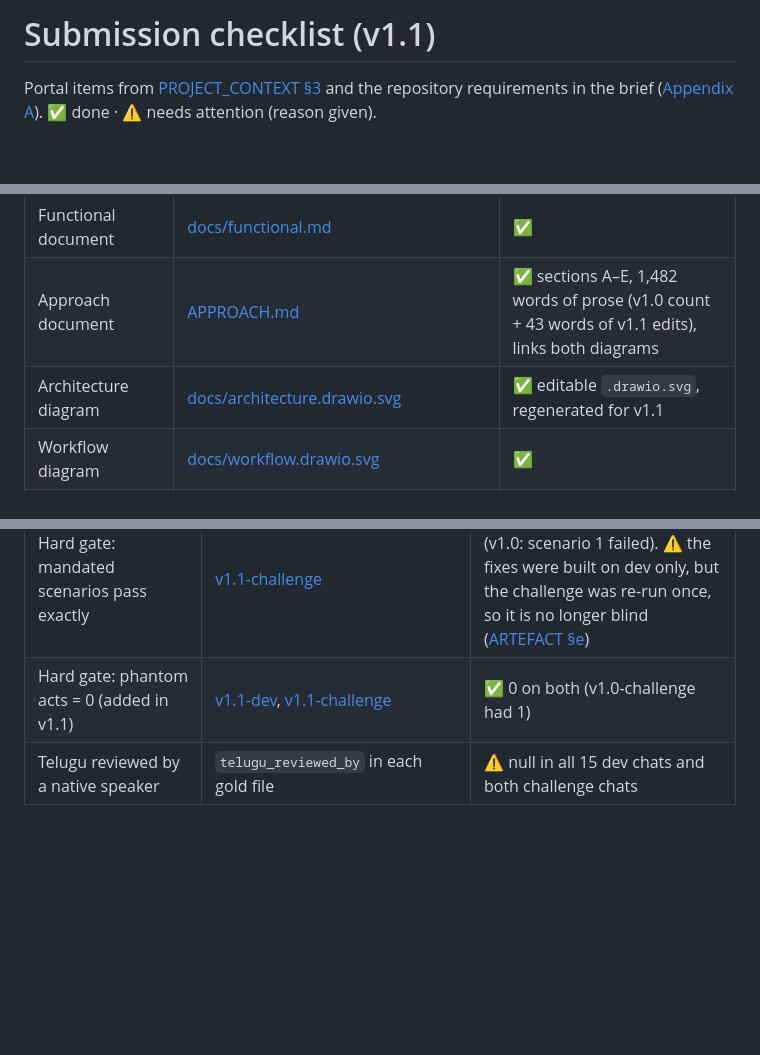
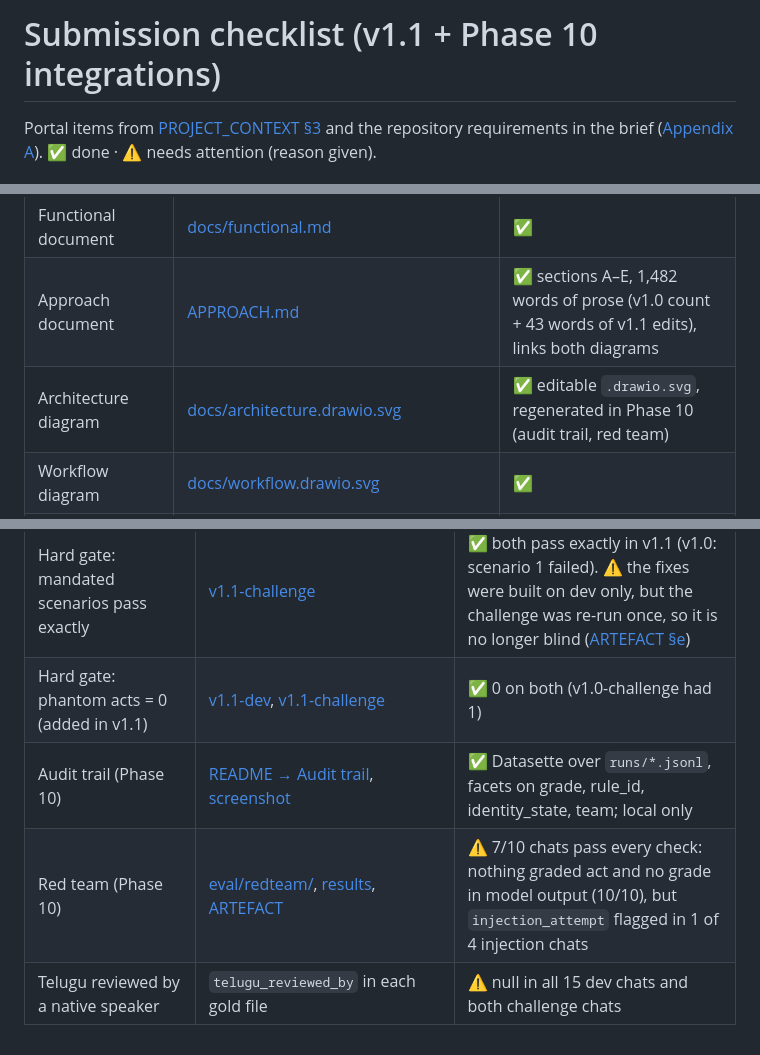
Before and after one commit to Anish-185/aminobots-chat-triage-agent, a Markdown page: docs/submission-checklist.md, 3 parts joined by grey strips. Drawn GitHub-style; blank space fills up the shorter version.

```diff
--- a/docs/submission-checklist.md
+++ b/docs/submission-checklist.md
@@ -1,4 +1,4 @@
-# Submission checklist (v1.1)
+# Submission checklist (v1.1 + Phase 10 integrations)
 
 Portal items from [PROJECT_CONTEXT §3](context/PROJECT_CONTEXT.md#3-submission-portal-items-known-so-far)
 and the repository requirements in the brief ([Appendix A](context/PROJECT_CONTEXT.md#appendix-a--original-brief-verbatim)).
@@ -10,7 +10,7 @@ and the repository requirements in the brief ([Appendix A](context/PROJECT_CONTE
 |---|---|---|
 | Functional document | [docs/functional.md](functional.md) | ✅ |
 | Approach document | [APPROACH.md](../APPROACH.md) | ✅ sections A–E, 1,482 words of prose (v1.0 count + 43 words of v1.1 edits), links both diagrams |
-| Architecture diagram | [docs/architecture.drawio.svg](architecture.drawio.svg) | ✅ editable `.drawio.svg`, regenerated for v1.1 |
+| Architecture diagram | [docs/architecture.drawio.svg](architecture.drawio.svg) | ✅ editable `.drawio.svg`, regenerated in Phase 10 (audit trail, red team) |
 | Workflow diagram | [docs/workflow.drawio.svg](workflow.drawio.svg) | ✅ |
 | UX prototype (optional, not graded) | the local website (`uv run python -m triage.serve`), [design brief](design/brief.md), [design review](design/review.md), [screenshots](screenshots/) | ✅ |
 | Build plan | [docs/build-plan.md](build-plan.md) | ✅ includes the deployment option |
@@ -36,4 +36,6 @@ and the repository requirements in the brief ([Appendix A](context/PROJECT_CONTE
 | No secrets in the repo | [.env.example](../.env.example), gitleaks pre-commit hook | ✅ |
 | Hard gate: mandated scenarios pass exactly | [v1.1-challenge](../eval/results/v1.1-challenge/report.md) | ✅ both pass exactly in v1.1 (v1.0: scenario 1 failed). ⚠️ the fixes were built on dev only, but the challenge was re-run once, so it is no longer blind ([ARTEFACT §e](../ARTEFACT.md#e-evaluation-results)) |
 | Hard gate: phantom acts = 0 (added in v1.1) | [v1.1-dev](../eval/results/v1.1-dev/report.md), [v1.1-challenge](../eval/results/v1.1-challenge/report.md) | ✅ 0 on both (v1.0-challenge had 1) |
+| Audit trail (Phase 10) | [README → Audit trail](../README.md#audit-trail-datasette), [screenshot](screenshots/1440-audit-trail.jpg) | ✅ Datasette over `runs/*.jsonl`, facets on grade, rule_id, identity_state, team; local only |
+| Red team (Phase 10) | [eval/redteam/](../eval/redteam/README.md), [results](../eval/results/redteam-v1/), [ARTEFACT](../ARTEFACT.md#open-source-integrations-phase-10) | ⚠️ 7/10 chats pass every check: nothing graded act and no grade in model output (10/10), but `injection_attempt` flagged in 1 of 4 injection chats |
 | Telugu reviewed by a native speaker | `telugu_reviewed_by` in each gold file | ⚠️ null in all 15 dev chats and both challenge chats |
```
Also changed, not shown: ARTEFACT.md (+23 -0 lines), README.md (+27 -2 lines).
